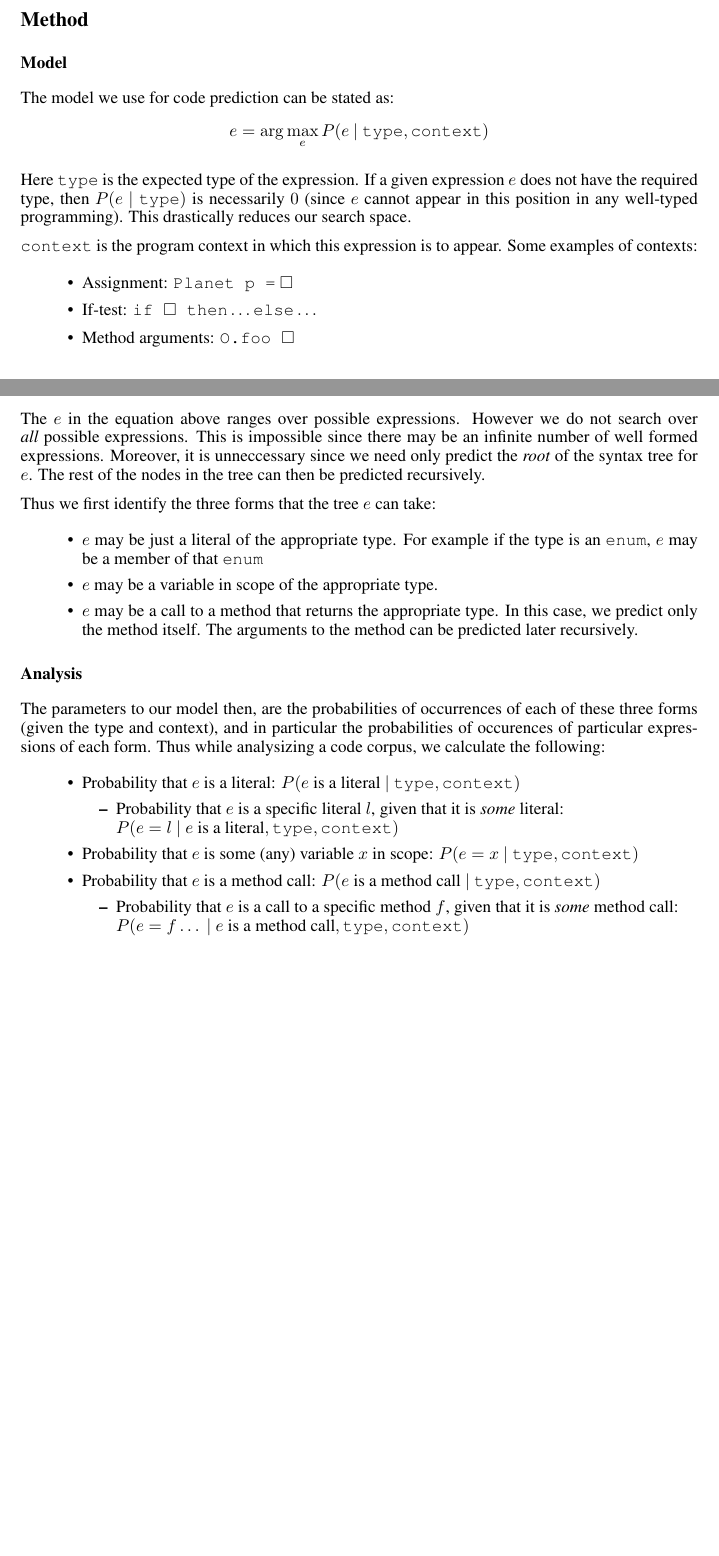
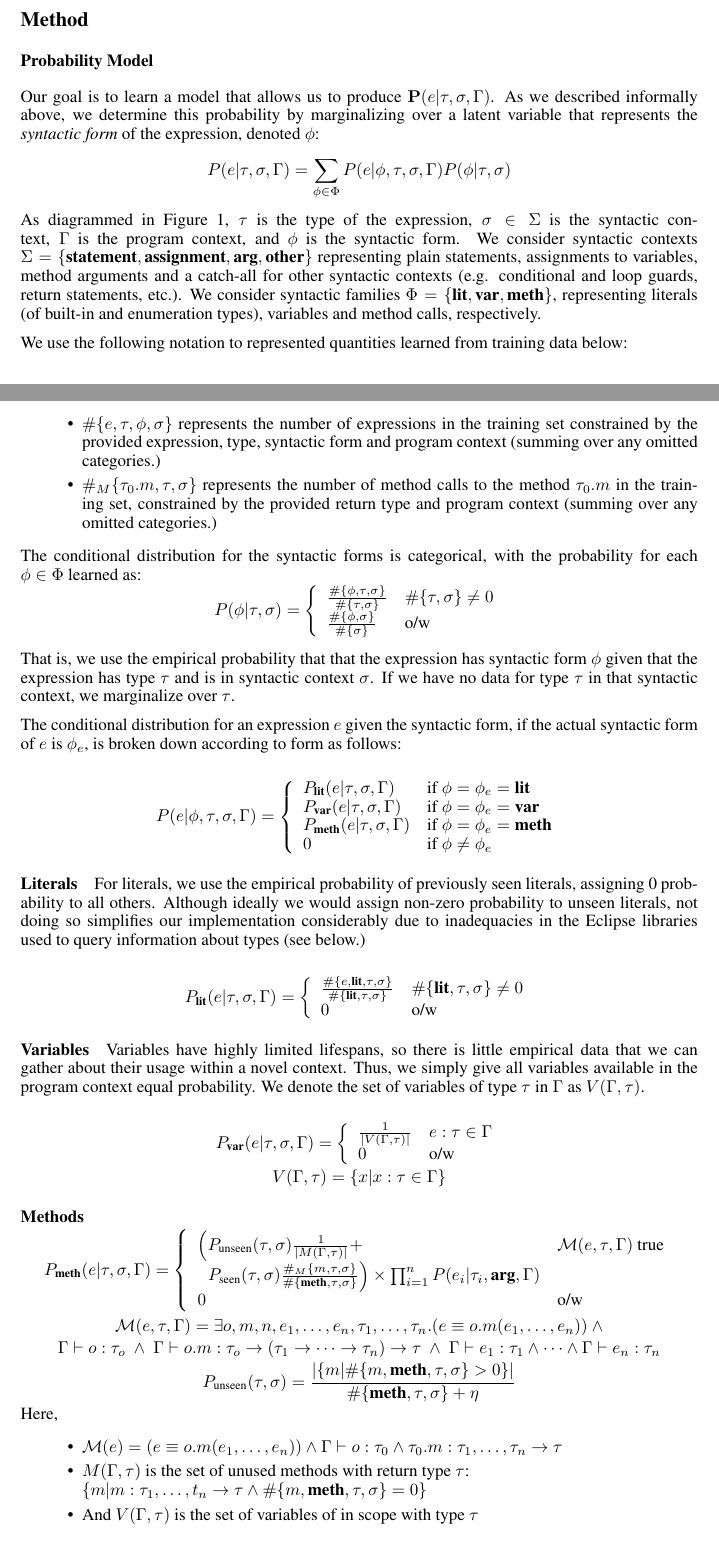
Before and after one commit to flavioc/ml-report, a LaTeX document (final.tex): two parts of pages 2 and 3 of 5 before the commit and two parts of pages 2 and 3 of 6 after it, joined at a grey line, cut so that both start at the same text, the shorter picture padded with empty space. Compiled offline with pdfLaTeX.

Commit message:
Updated equations

```diff
--- a/final.tex
+++ b/final.tex
@@ -79,44 +79,97 @@ Work examining the ``uniqueness'' of software has found that source code can oft
 
 Code completion systems that use statistical information in a limited context, such as specifically for predicting which methods of a class will be called, have been proposed in the literature \cite{Bruch:2009:LEI:1595696.1595728,robbes_how_2008}. Other systems, such as Calcite \cite{mooty_calcite:_2010}, have produced contextually-relevant {\em code snippets} or examples drawn from a code corpus or web search, where more frequently encountered snippets are preferentially shown. These can all be construed as related, more specialized, variants of the approach we are taking in our project.
 
+\section*{Method}
+\newcommand{\asgn}{\textbf{assignment}}
+\newcommand{\statement}{\textbf{statement}}
+\newcommand{\argument}{\textbf{arg}}
+\newcommand{\other}{\textbf{other}}
 
-\section*{Method}
+\newcommand{\lit}{\textbf{lit}}
+\newcommand{\meth}{\textbf{meth}}
+\newcommand{\var}{\textbf{var}}
 
-\subsection*{Model}
-The model we use for code prediction can be stated as:
-$$ e = \arg\max_e P(e ~|~ \texttt{type} , \texttt{context} ) $$
 
-Here \texttt{type} is the expected type of the expression. If a given expression $e$ does not have the required type, then $P(e ~|~ \texttt{type})$ is necessarily $0$ (since $e$ cannot appear in this position in any well-typed programming). This drastically reduces our search space.
+\newcommand{\nm}[1]{\#\{#1\}}
+\newcommand{\nmm}[1]{\#_M\{#1\}}
 
-\texttt{context} is the program context in which this expression is to appear. Some examples of contexts:
-\begin{itemize}
-  \item Assignment: \texttt{Planet p =} $\Box$
-  \item If-test: $\texttt{if }\Box\texttt{ then}\ldots\texttt{else}\ldots$
-  \item Method arguments: $\texttt{O.foo }\Box$
-\end{itemize}
+\subsection*{Probability Model}
+      Our goal is to learn a model that allows us to produce $\mathbf{P}(e|\tau, \sigma, \Gamma)$. As we described informally above, we determine this probability by marginalizing over a latent variable that represents the \emph{syntactic form} of the expression, denoted $\phi$:
+    $$P(e | \tau, \sigma, \Gamma) = \sum_{\phi \in \Phi} P(e | \phi, \tau, \sigma, \Gamma) P(\phi | \tau, \sigma)$$
+As diagrammed in Figure \ref{graphicalmodel}, $\tau$ is the type of the expression, $\sigma \in \Sigma$ is the syntactic context, $\Gamma$ is the program context, and $\phi$ is the syntactic form. We consider syntactic contexts $\Sigma = \{\statement, \asgn, \argument, \other\}$ representing plain statements, assignments to variables, method arguments and a catch-all for other syntactic contexts (e.g. conditional and loop guards, return statements, etc.). We consider syntactic families $\Phi = \{\lit, \var, \meth\}$, representing literals (of built-in and enumeration types), variables and method calls, respectively.
 
-The $e$ in the equation above ranges over possible expressions. However we do not search over \emph{all} possible expressions. This is impossible since there may be an infinite number of well formed expressions. Moreover, it is unneccessary since we need only predict the \emph{root} of the syntax tree for $e$. The rest of the nodes in the tree can then be predicted recursively.
+	  We use the following notation to represented quantities learned from training data below:
+	  \begin{itemize}
+	  \item $\nm{e, \tau, \phi, \sigma}$ represents the number of expressions in the training set constrained by the provided expression, type, syntactic form and program context (summing over any omitted categories.)
+	  \item $\nmm{\tau_0.m, \tau, \sigma}$ represents the number of method calls to the method $\tau_0.m$ in the training set, constrained by the provided return type and program context (summing over any omitted categories.)
+  	  \end{itemize}
 
-Thus we first identify the three forms that the tree $e$ can take:
-\begin{itemize}
-  \item $e$ may be just a literal of the appropriate type. For example if the type is an \texttt{enum}, $e$ may be a member of that \texttt{enum}
-  \item $e$ may be a variable in scope of the appropriate type.
-  \item $e$ may be a call to a method that returns the appropriate type. In this case, we predict only the method itself. The arguments to the method can be predicted later recursively.
-\end{itemize}
+  The conditional distribution for the syntactic forms is categorical, with the probability for each $\phi \in \Phi$ learned as:
+  $$P(\phi | \tau, \sigma) =
+  \left\{
+  	\begin{array}{ll}
+	 	\frac{\nm{\phi,\tau, \sigma}}{\nm{\tau, \sigma}} & \nm{\tau, \sigma} \neq 0\\
+		\frac{\nm{\phi, \sigma}}{\nm{\sigma}} & \mbox{o/w}
+	\end{array}
+	\right.
+  $$
 
-\subsection*{Analysis}
-The parameters to our model then, are the probabilities of occurrences of each of these three forms (given the type and context), and in particular the probabilities of occurences of particular expressions of each form. Thus while analysizing a code corpus, we calculate the following:
-\begin{itemize}
-  \item Probability that $e$ is a literal: $P(e \text{ is a literal} ~|~  \texttt{type} , \texttt{context} ) $
-    \begin{itemize}
-      \item Probability that $e$ is a specific literal $l$, given that it is \emph{some} literal: \\$P(e = l ~|~ e \text{ is a literal},  \texttt{type} , \texttt{context} )$
-    \end{itemize}
-  \item Probability that $e$ is some (any) variable $x$ in scope: $P(e = x ~|~ \texttt{type} , \texttt{context})$
-  \item Probability that $e$ is a method call: $P(e \text{ is a method call} ~|~  \texttt{type} , \texttt{context} ) $
-    \begin{itemize}
-      \item Probability that $e$ is a call to a specific method $f$, given that it is \emph{some} method call: \\$P(e = f \ldots ~|~ e \text{ is a method call},  \texttt{type} , \texttt{context} )$
-    \end{itemize}
-\end{itemize}
+  That is, we use the empirical probability that that the expression has syntactic form $\phi$ given that the expression has type $\tau$ and is in syntactic context $\sigma$. If we have no data for type $\tau$ in that syntactic context, we marginalize over $\tau$.
+
+  The conditional distribution for an expression $e$ given the syntactic form, if the actual syntactic form of $e$ is $\phi_e$, is broken down according to form as follows:
+
+$$P(e | \phi, \tau, \sigma, \Gamma) =
+\left\{
+	\begin{array}{ll}
+		P_{\lit}(e | \tau, \sigma, \Gamma) & \mbox{if } \phi = \phi_e = \lit\\
+		P_{\var}(e | \tau, \sigma, \Gamma) & \mbox{if } \phi = \phi_e = \var\\
+		P_{\meth}(e | \tau, \sigma, \Gamma) & \mbox{if } \phi = \phi_e = \meth\\
+		0  & \mbox{if } \phi \neq \phi_e
+	\end{array}
+\right.
+$$
+\paragraph{Literals}
+For literals, we use the empirical probability of previously seen literals, assigning 0 probability to all others. Although ideally we would assign non-zero probability to unseen literals, not doing so simplifies our implementation considerably due to inadequacies in the Eclipse libraries used to query information about types (see below.)
+
+$$P_{\lit}(e | \tau, \sigma, \Gamma) =
+\left\{
+	\begin{array}{ll}
+		\frac{\nm{e, \lit, \tau, \sigma}}{\nm{\lit, \tau, \sigma}} & \nm{\lit, \tau, \sigma} \neq 0\\
+		0 & \mbox{o/w}
+	\end{array}
+\right.$$
+
+\paragraph{Variables} Variables have highly limited lifespans, so there is little empirical data that we can gather about their usage within a novel context. Thus, we simply give all variables available in the program context equal probability. We denote the set of variables of type $\tau$ in $\Gamma$ as $V(\Gamma, \tau)$.
+
+$$P_{\var}(e | \tau, \sigma, \Gamma) =
+\left\{
+	\begin{array}{ll}
+	\frac{1}{|V(\Gamma, \tau)|} & e : \tau \in \Gamma\\
+	0 & \mbox{o/w}
+	\end{array}
+\right.$$
+$$V(\Gamma, \tau) = \{ x | x : \tau \in \Gamma\}$$
+
+
+\paragraph{Methods}
+$$P_{\meth}(e | \tau, \sigma, \Gamma) =
+\left\{
+	\begin{array}{ll}
+          \left(P_{\text{unseen}}(\tau, \sigma)\frac{1}{|M(\Gamma, \tau)|} + \right. & \mathcal{M}(e, \tau, \Gamma)\mbox{ true} \\
+	 \left. ~~P_{\text{seen}}(\tau, \sigma)\frac{\nmm{m, \tau, \sigma}}{\nm{\meth, \tau, \sigma}}\right) \times \prod_{i=1}^n P(e_i | \tau_i, \argument, \Gamma) & \\
+	0 & \mbox{o/w}
+	\end{array}
+\right.$$
+$$\mathcal{M}(e, \tau, \Gamma) = \exists o, m, n, e_1, \ldots, e_n, \tau_1, \ldots, \tau_n. (e \equiv o.m(e_1, \ldots, e_n))~\land$$
+$$
+\Gamma \vdash o : \tau_o~\land~\Gamma \vdash o.m : \tau_o \rightarrow (\tau_1 \rightarrow \cdots \rightarrow \tau_n) \rightarrow \tau~\land~\Gamma \vdash e_1 : \tau_1 \land \cdots \land \Gamma \vdash e_n : \tau_n$$
+$$P_{\text{unseen}}(\tau, \sigma) = \frac{ |\{m | \nm{m, \meth, \tau, \sigma} > 0\}|}{\nm{\meth, \tau, \sigma} + \eta}$$
+Here,
+  \begin{itemize}
+    \item $\mathcal{M}(e) = (e \equiv o.m(e_1, \ldots, e_n))  \land \Gamma \vdash o : \tau_0 \land \tau_0.m : \tau_1, \ldots, \tau_n \to \tau$
+    \item $M(\Gamma, \tau)$ is the set of unused methods with return type $\tau$: \\ $\{m | m : \tau_1, \ldots, t_n \to \tau \land \nm{m, \meth, \tau, \sigma} = 0\}$
+    \item And $V(\Gamma, \tau)$ is the set of variables of  in scope with type $\tau$
+  \end{itemize}
 
 \subsection*{Prediction}
 
```
Also changed, not shown: final.tex (2 more changed lines).
